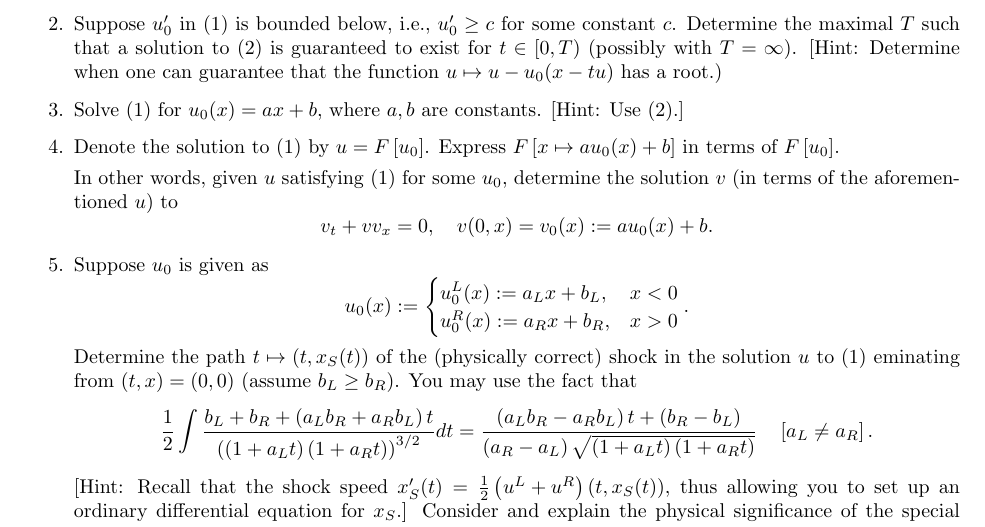
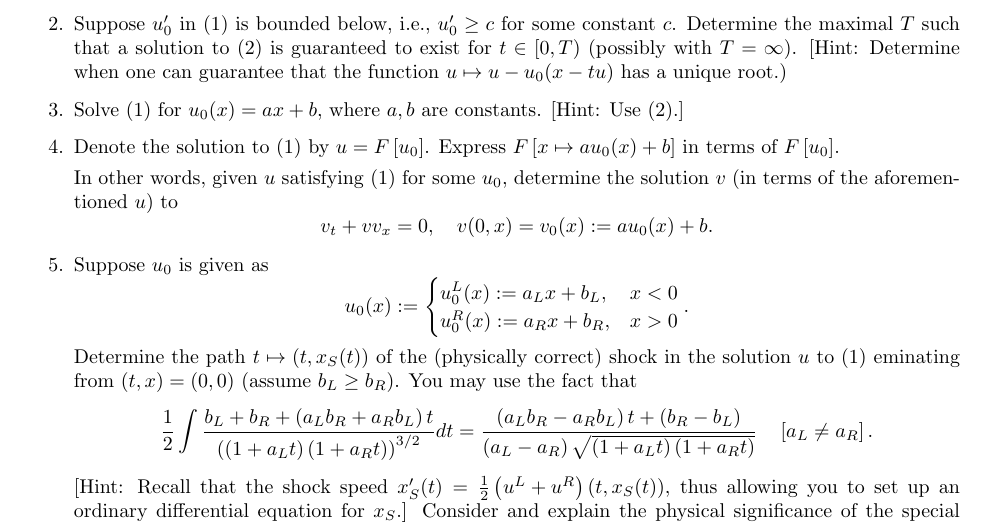
Before and after one commit to jhellrung/documents, a LaTeX document (courses/ucla/2011-2012/winter/math269b/final/final.tex): part of page 1 of 3, cut so that both start at the same text. Compiled offline with pdfLaTeX.

Commit message:
fixing final typo

```diff
--- a/courses/ucla/2011-2012/winter/math269b/final/final.tex
+++ b/courses/ucla/2011-2012/winter/math269b/final/final.tex
@@ -30,7 +30,7 @@ u(t,x) = u_0 \left( x - t u(t,x) \right).
 \end{equation}
 [Hint: Begin by defining $\tilde{u}(t,X) := u \left( t, \varphi(t,X) \right)$ for some to-be-determined change of variables $\varphi \colon [0,\infty) \times \{X\} \to \{x\}$, and choose $\varphi$ such that $\tilde{u}_t \equiv 0$.]
 
-\item[2.] Suppose $u_0'$ in \eqref{eq:burgers.strong} is bounded below, i.e., $u_0' \geq c$ for some constant $c$. Determine the maximal $T$ such that a solution to \eqref{eq:burgers.implicit} is guaranteed to exist for $t \in [0,T)$ (possibly with $T = \infty$). [Hint: Determine when one can guarantee that the function $u \mapsto u - u_0(x - tu)$ has a root.)
+\item[2.] Suppose $u_0'$ in \eqref{eq:burgers.strong} is bounded below, i.e., $u_0' \geq c$ for some constant $c$. Determine the maximal $T$ such that a solution to \eqref{eq:burgers.implicit} is guaranteed to exist for $t \in [0,T)$ (possibly with $T = \infty$). [Hint: Determine when one can guarantee that the function $u \mapsto u - u_0(x - tu)$ has a unique root.)
 
 \item[3.] Solve \eqref{eq:burgers.strong} for $u_0(x) = ax + b$, where $a,b$ are constants. [Hint: Use \eqref{eq:burgers.implicit}.]
 
@@ -47,7 +47,7 @@ u_0(x) := \begin{cases} u^L_0(x) := a_L x + b_L, & x < 0 \\ u^R_0(x) := a_R x +
 \end{equation*}
 Determine the path $t \mapsto \left( t, x_S(t) \right)$ of the (physically correct) shock in the solution $u$ to \eqref{eq:burgers.strong} eminating from $(t,x) = (0,0)$ (assume $b_L \geq b_R$). You may use the fact that
 \begin{equation*}
-\frac{1}{2} \int \frac{b_L + b_R + \left( a_L b_R + a_R b_L \right) t}{\left( \left( 1 + a_L t \right) \left( 1 + a_R t \right) \right)^{3/2}} dt = \frac{\left( a_L b_R - a_R b_L \right) t + \left( b_R - b_L \right)}{\left( a_R - a_L \right) \sqrt{\left( 1 + a_L t \right) \left( 1 + a_R t \right)}} \quad \left[ a_L \neq a_R \right].
+\frac{1}{2} \int \frac{b_L + b_R + \left( a_L b_R + a_R b_L \right) t}{\left( \left( 1 + a_L t \right) \left( 1 + a_R t \right) \right)^{3/2}} dt = \frac{\left( a_L b_R - a_R b_L \right) t + \left( b_R - b_L \right)}{\left( a_L - a_R \right) \sqrt{\left( 1 + a_L t \right) \left( 1 + a_R t \right)}} \quad \left[ a_L \neq a_R \right].
 \end{equation*}
 [Hint: Recall that the shock speed $x_S'(t) = \frac{1}{2} \left( u^L + u^R \right) \left( t, x_S(t) \right)$, thus allowing you to set up an ordinary differential equation for $x_S$.] Consider and explain the physical significance of the special cases $a_L = a_R$ and $b_L = b_R$.
 
```
Also changed, not shown: courses/ucla/2011-2012/winter/math269b/final/final.pdf.
